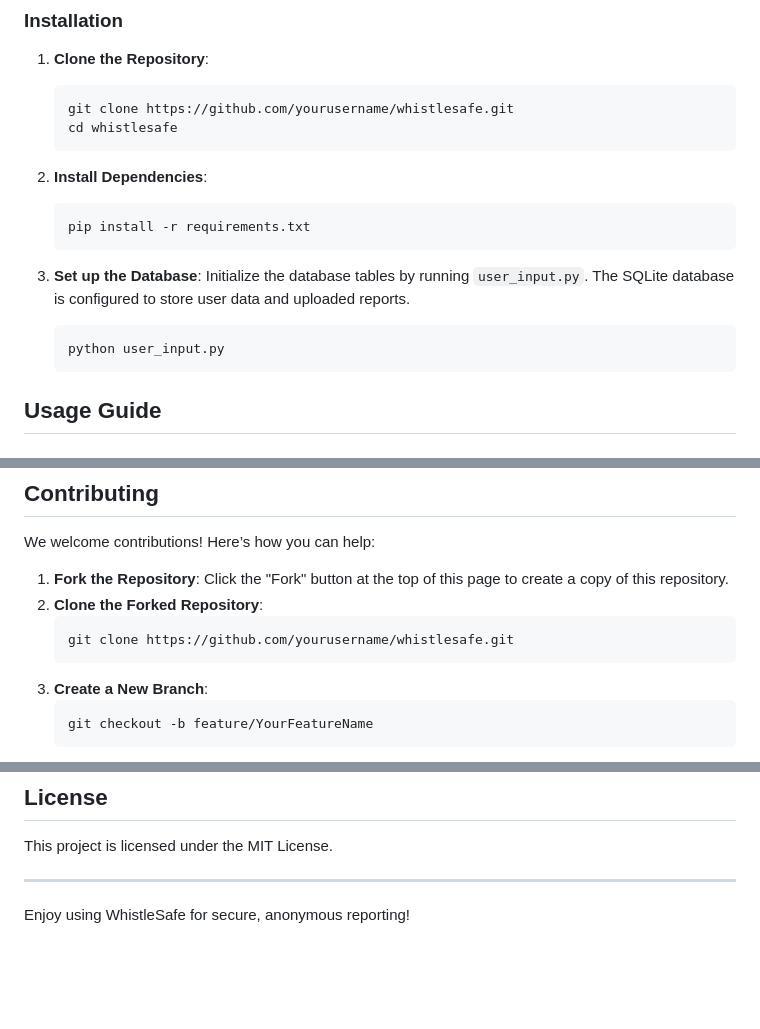
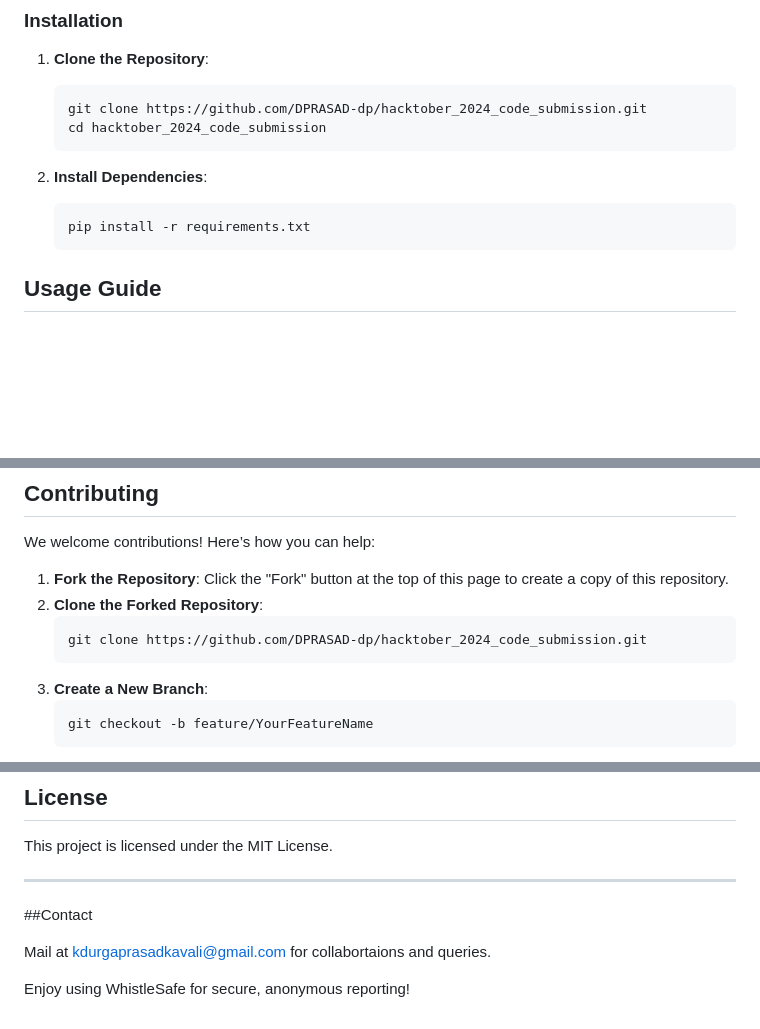
Before and after one commit to insinner87/hacktober_2024_code_submission, a Markdown page: Team no 20_Fellowship of Errors/README.md, 3 parts joined by grey strips. Rendered like a GitHub page; blank space fills up the shorter version.

````diff
--- a/Team no 20_Fellowship of Errors/README.md
+++ b/Team no 20_Fellowship of Errors/README.md
@@ -47,20 +47,13 @@ pip install -r requirements.txt
 
 1. **Clone the Repository**:
     ```bash
-    git clone https://github.com/yourusername/whistlesafe.git
-    cd whistlesafe
+    git clone https://github.com/DPRASAD-dp/hacktober_2024_code_submission.git
+    cd hacktober_2024_code_submission
     ```
 
 2. **Install Dependencies**:
     ```bash
     pip install -r requirements.txt
-    ```
-
-3. **Set up the Database**:
-    Initialize the database tables by running `user_input.py`. The SQLite database is configured to store user data and uploaded reports.
-
-    ```bash
-    python user_input.py
     ```
 
 ## Usage Guide
@@ -112,7 +105,7 @@ We welcome contributions! Here’s how you can help:
 1. **Fork the Repository**: Click the "Fork" button at the top of this page to create a copy of this repository.
 2. **Clone the Forked Repository**:
     ```bash
-    git clone https://github.com/yourusername/whistlesafe.git
+    git clone https://github.com/DPRASAD-dp/hacktober_2024_code_submission.git
     ```
 3. **Create a New Branch**:
     ```bash
@@ -133,5 +126,8 @@ We welcome contributions! Here’s how you can help:
 This project is licensed under the MIT License.
 
 ---
+##Contact
+
+Mail at kdurgaprasadkavali@gmail.com for collabortaions and queries.
 
 Enjoy using WhistleSafe for secure, anonymous reporting!
````
